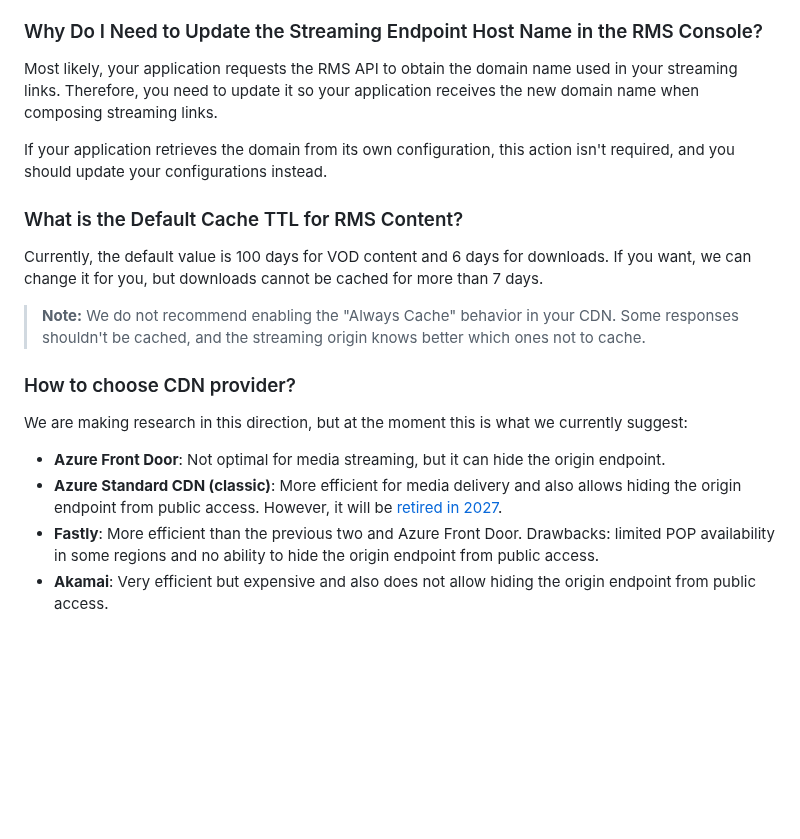
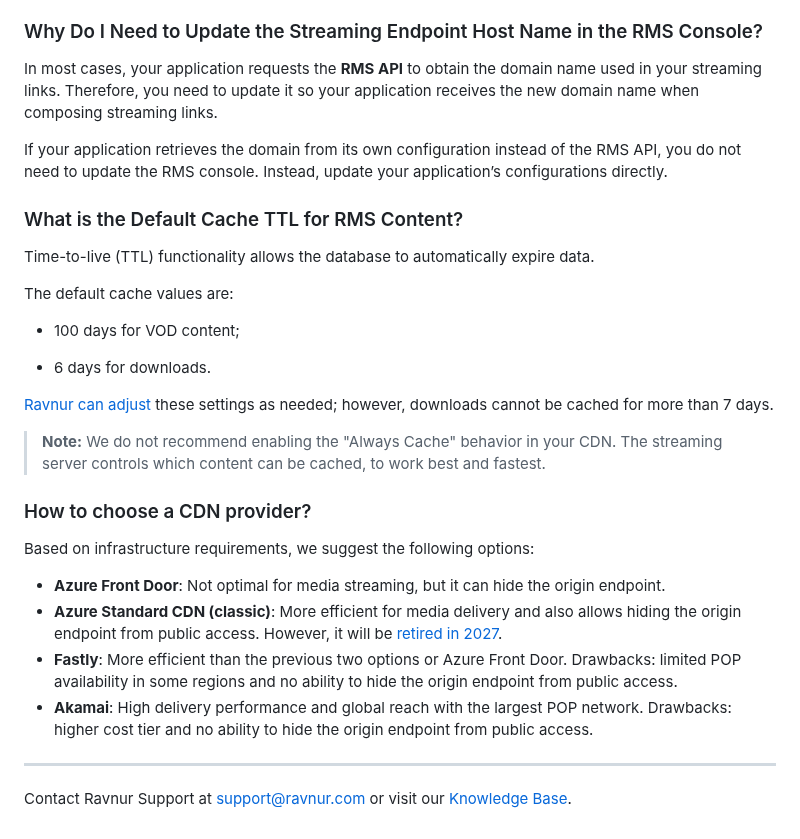
Before and after one commit to Ravnur-Inc/ams-api-replacement-demo-app, a Markdown page: docs/streaming-domains.md, the part around one of its changes. GitHub-like rendering; blank space fills up the shorter version.

```diff
--- a/docs/streaming-domains.md
+++ b/docs/streaming-domains.md
@@ -64,22 +72,34 @@ Yes, we can do it for you. It is the most cost-effective way to set up a CDN for
 
 ### Why Do I Need to Update the Streaming Endpoint Host Name in the RMS Console?
 
-Most likely, your application requests the RMS API to obtain the domain name used in your streaming links. Therefore, you need to update it so your application receives the new domain name when composing streaming links.
+In most cases, your application requests the __RMS API__ to obtain the domain name used in your streaming links. Therefore, you need to update it so your application receives the new domain name when composing streaming links.
 
-If your application retrieves the domain from its own configuration, this action isn't required, and you should update your configurations instead.
+If your application retrieves the domain from its own configuration instead of the RMS API, you do not need to update the RMS console. Instead, update your application’s configurations directly.
 
 ### What is the Default Cache TTL for RMS Content?
 
-Currently, the default value is 100 days for VOD content and 6 days for downloads. If you want, we can change it for you, but downloads cannot be cached for more than 7 days.
+Time-to-live (TTL) functionality allows the database to automatically expire data.
+
+The default cache values are:
+
+* 100 days for VOD content;
+
+* 6 days for downloads.
+
+[Ravnur can adjust](mailto:support@ravnur.com) these settings as needed; however, downloads cannot be cached for more than 7 days.
 
 > **Note:**
-> We do not recommend enabling the "Always Cache" behavior in your CDN. Some responses shouldn't be cached, and the streaming origin knows better which ones not to cache.
+> We do not recommend enabling the "Always Cache" behavior in your CDN.  The streaming server controls which content can be cached, to work best and fastest.
 
-### How to choose CDN provider?
+### How to choose a CDN provider?
 
-We are making research in this direction, but at the moment this is what we currently suggest:
+Based on infrastructure requirements, we suggest the following options:
 
 * **Azure Front Door**: Not optimal for media streaming, but it can hide the origin endpoint.
 * **Azure Standard CDN (classic)**: More efficient for media delivery and also allows hiding the origin endpoint from public access. However, it will be [retired in 2027](https://azure.microsoft.com/en-us/updates?id=Azure-CDN-Standard-from-Microsoft-classic-will-be-retired-on-30-September-2027).
-* **Fastly**: More efficient than the previous two and Azure Front Door. Drawbacks: limited POP availability in some regions and no ability to hide the origin endpoint from public access.
-* **Akamai**: Very efficient but expensive and also does not allow hiding the origin endpoint from public access.
+* **Fastly**: More efficient than the previous two options or Azure Front Door. Drawbacks: limited POP availability in some regions and no ability to hide the origin endpoint from public access.
+* **Akamai**: High delivery performance and global reach with the largest POP network. Drawbacks: higher cost tier and no ability to hide the origin endpoint from public access.
+
+
+___
+Contact Ravnur Support at support@ravnur.com or visit our [Knowledge Base](https://docs.ravnur.com/hc/en-us/categories/16039972389778-Ravnur-Media-Services-RMS).
```
Also changed, not shown: other parts of docs/streaming-domains.md (+23 -15 lines).
